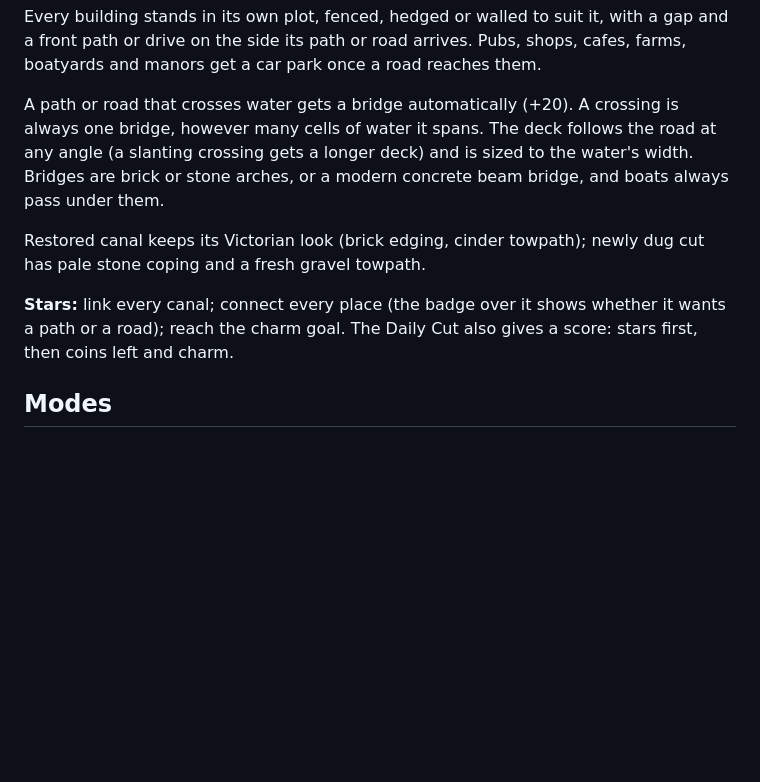
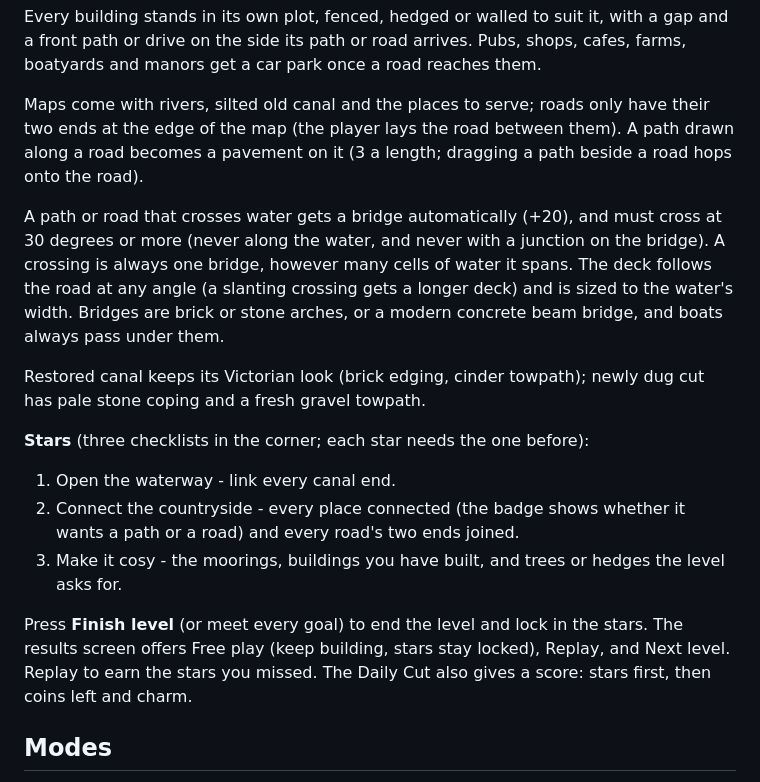
Before and after one commit to J45PER/CozyCanals, a Markdown page: README.md, the part around the change. GitHub-like rendering; blank space fills up the shorter version.

Commit message:
Pavements alongside roads, bridge junction rule, README, results screenshots
Co-Authored-By: Claude Sonnet 5.5 <noreply@anthropic.com>
Claude-Session: https://claude.ai/code/session_01HsNQDJYuQP1M1yZVjh2sFJ

```diff
--- a/README.md
+++ b/README.md
@@ -57,13 +57,19 @@ with a gap and a front path or drive on the side its path or road arrives.
 Pubs, shops, cafes, farms, boatyards and manors get a car park once a road
 reaches them.
 
-A path or road that crosses water gets a bridge automatically (+20). A crossing is always one bridge, however many cells of water it spans. The deck follows the road at any angle (a slanting crossing gets a longer deck) and is sized to the water's width. Bridges are brick or stone arches, or a modern concrete beam bridge, and boats always pass under them.
+Maps come with rivers, silted old canal and the places to serve; roads only have their two ends at the edge of the map (the player lays the road between them). A path drawn along a road becomes a pavement on it (3 a length; dragging a path beside a road hops onto the road).
+
+A path or road that crosses water gets a bridge automatically (+20), and must cross at 30 degrees or more (never along the water, and never with a junction on the bridge). A crossing is always one bridge, however many cells of water it spans. The deck follows the road at any angle (a slanting crossing gets a longer deck) and is sized to the water's width. Bridges are brick or stone arches, or a modern concrete beam bridge, and boats always pass under them.
 
 Restored canal keeps its Victorian look (brick edging, cinder towpath); newly
 dug cut has pale stone coping and a fresh gravel towpath.
 
-**Stars:** link every canal; connect every place (the badge over it shows
-whether it wants a path or a road); reach the charm goal.
+**Stars** (three checklists in the corner; each star needs the one before):
+1. Open the waterway - link every canal end.
+2. Connect the countryside - every place connected (the badge shows whether it wants a path or a road) and every road's two ends joined.
+3. Make it cosy - the moorings, buildings you have built, and trees or hedges the level asks for.
+
+Press **Finish level** (or meet every goal) to end the level and lock in the stars. The results screen offers Free play (keep building, stars stay locked), Replay, and Next level. Replay to earn the stars you missed.
 The Daily Cut also gives a score: stars first, then coins left and charm.
 
 ## Modes
```
Also changed, not shown: docs/pavements.png (added), docs/results_panel.png (added), 5 other files.
